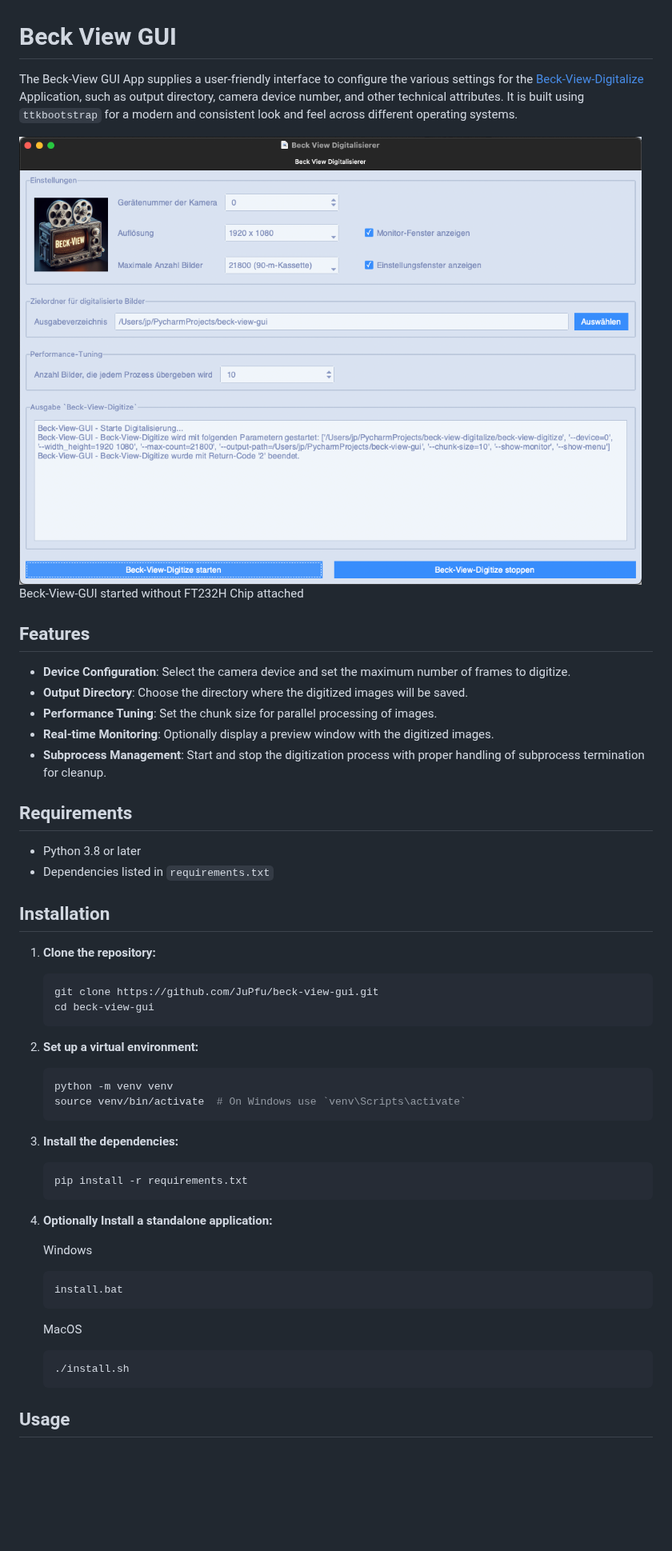
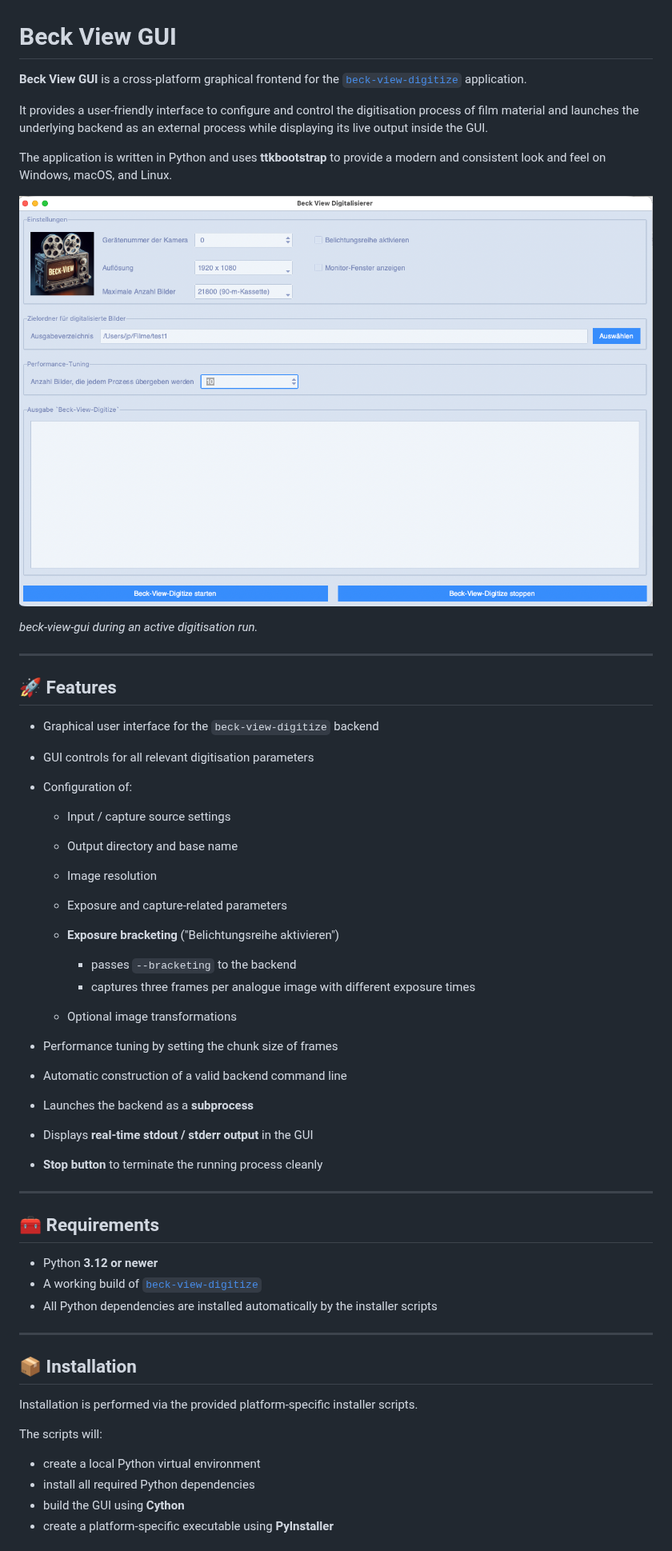
Before and after one commit to JuPfu/beck-view-gui, a Markdown page: README.md, the part around one of its changes. Shown at 80% size. Drawn GitHub-style; pictures changed too: assets/img/beck-view-gui.png; blank space fills up the shorter version.

````diff
--- a/README.md
+++ b/README.md
@@ -1,57 +1,61 @@
 # Beck View GUI
 
-The Beck-View GUI App supplies a user-friendly interface to configure the various settings for the [Beck-View-Digitalize](https://github.com/JuPfu/beck-view-digitalize)
-Application, such as output directory, camera device number, and other technical attributes. It is built
-using `ttkbootstrap` for a modern and consistent look and feel across different operating systems.
+**Beck View GUI** is a cross-platform graphical frontend for the
+[`beck-view-digitize`](https://github.com/JuPfu/beck-view-digitize) application.
+
+It provides a user-friendly interface to configure and control the digitisation
+process of film material and launches the underlying backend as an external
+process while displaying its live output inside the GUI.
+
+The application is written in Python and uses **ttkbootstrap** to provide a
+modern and consistent look and feel on Windows, macOS, and Linux.
 
 ![Beck View GUI](./assets/img/beck-view-gui.png)
-Beck-View-GUI started without FT232H Chip attached
 
-## Features
+*beck-view-gui during an active digitisation run.*
 
-- **Device Configuration**: Select the camera device and set the maximum number of frames to digitize.
-- **Output Directory**: Choose the directory where the digitized images will be saved.
-- **Performance Tuning**: Set the chunk size for parallel processing of images.
-- **Real-time Monitoring**: Optionally display a preview window with the digitized images.
-- **Subprocess Management**: Start and stop the digitization process with proper handling of subprocess termination for cleanup.
+---
 
-## Requirements
+## 🚀 Features
 
-- Python 3.8 or later
-- Dependencies listed in `requirements.txt`
+* Graphical user interface for the `beck-view-digitize` backend
+* GUI controls for all relevant digitisation parameters
+* Configuration of:
 
-## Installation
+  * Input / capture source settings
+  * Output directory and base name
+  * Image resolution
+  * Exposure and capture-related parameters
+  * **Exposure bracketing** ("Belichtungsreihe aktivieren")
 
-1. **Clone the repository:**
+    * passes `--bracketing` to the backend
+    * captures three frames per analogue image with different exposure times
+  * Optional image transformations
+* Performance tuning by setting the chunk size of frames
+* Automatic construction of a valid backend command line
+* Launches the backend as a **subprocess**
+* Displays **real-time stdout / stderr output** in the GUI
+* **Stop button** to terminate the running process cleanly
 
-    ```sh
-    git clone https://github.com/JuPfu/beck-view-gui.git
-    cd beck-view-gui
-    ```
+---
 
-2. **Set up a virtual environment:**
+## 🧰 Requirements
 
-    ```sh
-    python -m venv venv
-    source venv/bin/activate  # On Windows use `venv\Scripts\activate`
-    ```
+* Python **3.12 or newer**
+* A working build of
+  [`beck-view-digitize`](https://github.com/JuPfu/beck-view-digitize)
+* All Python dependencies are installed automatically by the installer scripts
 
-3. **Install the dependencies:**
+---
 
-    ```sh
-    pip install -r requirements.txt
-    ```
-4. **Optionally Install a standalone application:**
+## 📦 Installation
 
-    Windows
-    ```sh
-    install.bat
-    ```
+Installation is performed via the provided platform-specific installer scripts.
 
-    MacOS
-    ```sh
-    ./install.sh
-    ```
+The scripts will:
 
-## Usage
+* create a local Python virtual environment
+* install all required Python dependencies
+* build the GUI using **Cython**
+* create a platform-specific executable using **PyInstaller**
 
````
Also changed, not shown: other parts of README.md (+111 -80 lines).
